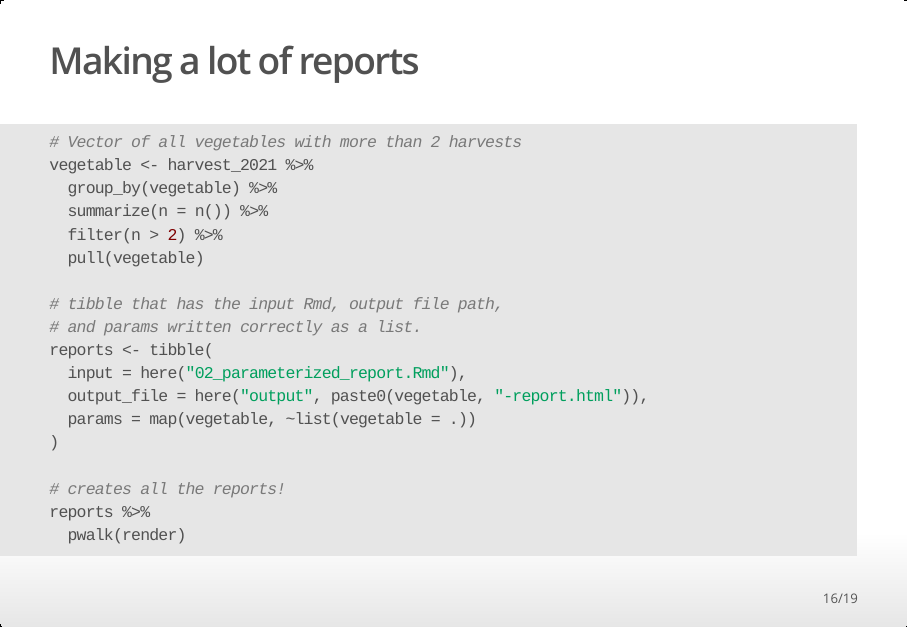
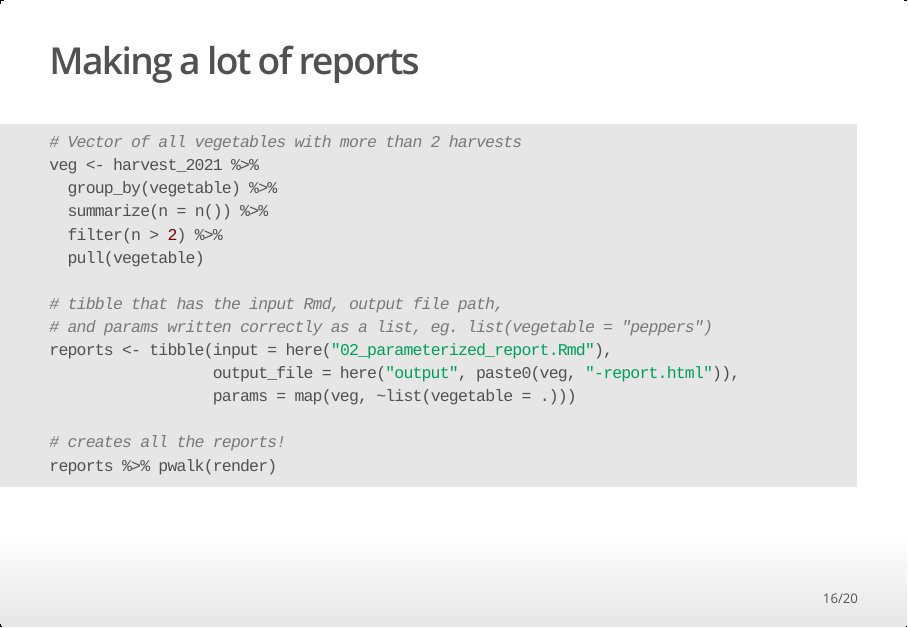
Before and after one commit to llendway/parameterized_reporting_canssi, an R Markdown document (slides.Rmd): page 16 of 19 before the commit and page 16 of 20 after it. The pictures show the output file slides.html that the author committed with the source, opened offline.

Commit message:
Tiny changes - add image of column of list for params.

````diff
--- a/slides.Rmd
+++ b/slides.Rmd
@@ -274,23 +274,20 @@ If there was more than one parameter, they would be separated by commas in the p
 
 ```{r, eval=FALSE}
 # Vector of all vegetables with more than 2 harvests
-vegetable <- harvest_2021 %>%
+veg <- harvest_2021 %>%
   group_by(vegetable) %>%
   summarize(n = n()) %>%
   filter(n > 2) %>%
   pull(vegetable)
 
 # tibble that has the input Rmd, output file path,
-# and params written correctly as a list.
-reports <- tibble(
-  input = here("02_parameterized_report.Rmd"),
-  output_file = here("output", paste0(vegetable, "-report.html")),
-  params = map(vegetable, ~list(vegetable = .))
-)
+# and params written correctly as a list, eg. list(vegetable = "peppers")
+reports <- tibble(input = here("02_parameterized_report.Rmd"),
+                  output_file = here("output", paste0(veg, "-report.html")),
+                  params = map(veg, ~list(vegetable = .)))
 
 # creates all the reports!
-reports %>%
-  pwalk(render)
+reports %>% pwalk(render)
 ```
 
 <div class="notes">
````
Also changed, not shown: images/param_list_column.png (added), slides.html, slides.Rmd (6 more changed lines).
